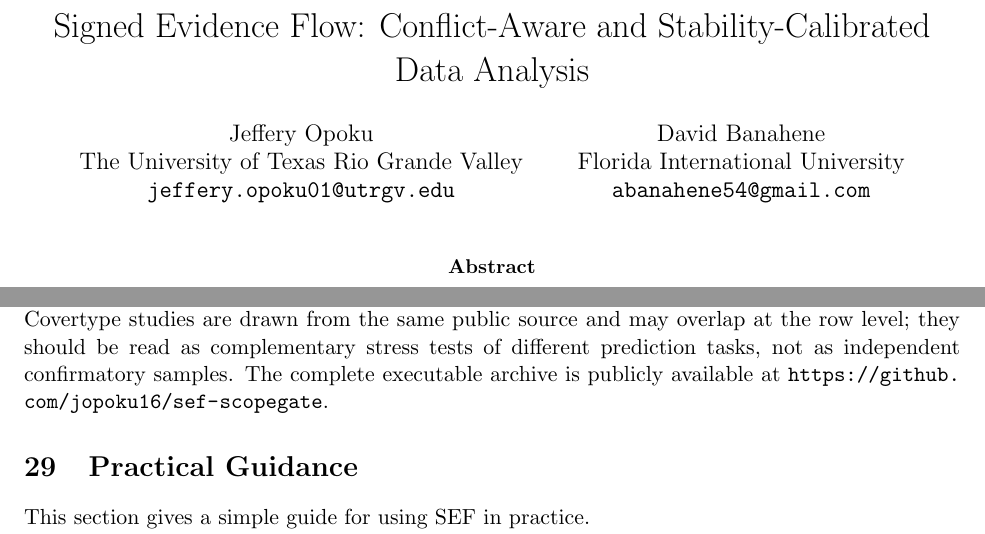
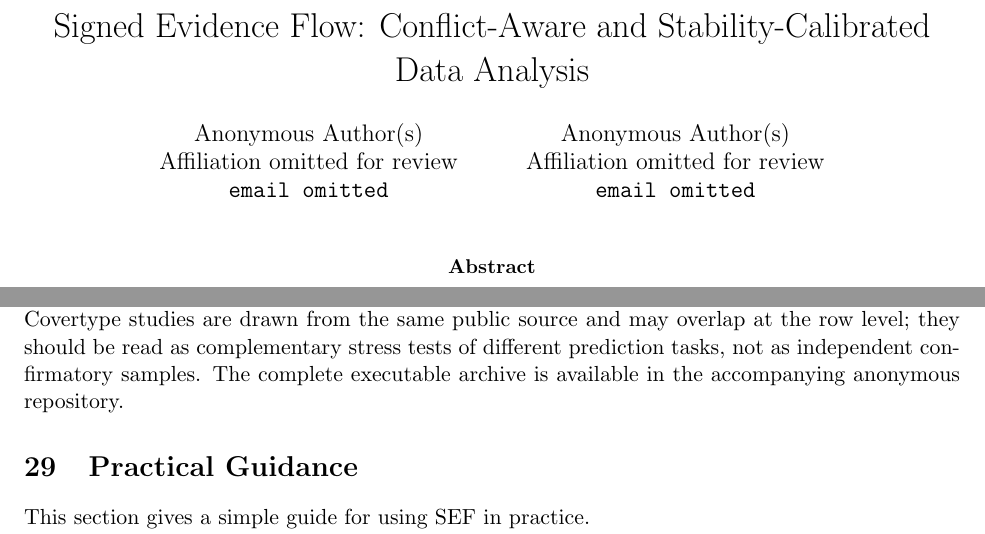
Before and after one commit to jopoku16/sef-scopegate, a LaTeX paper (main.tex): two parts of pages 1 and 41 of 44, joined at a grey line, cut so that both start at the same text. Compiled offline with pdfLaTeX.

Commit message:
Anonymize manuscript and repository metadata

```diff
--- a/main.tex
+++ b/main.tex
@@ -11,13 +11,13 @@
 \title{Signed Evidence Flow: Conflict-Aware and Stability-Calibrated Data Analysis}
 
 \author{
-Jeffery Opoku\\
-The University of Texas Rio Grande Valley\\
-\texttt{jeffery.opoku01@utrgv.edu}
+Anonymous Author(s)\\
+Affiliation omitted for review\\
+\texttt{email omitted}
 \and
-David Banahene\\
-Florida International University\\
-\texttt{abanahene54@gmail.com}
+Anonymous Author(s)\\
+Affiliation omitted for review\\
+\texttt{email omitted}
 }
 
 \date{}
@@ -1402,7 +1402,7 @@ External replication & OpenML & adult v2; spambase v1; phoneme v1; mammography v
 }
 \end{table}
 
-The replication archive also records the raw run-level results, summary tables, dependency list, model settings, OpenML names and versions, and the measured stability-runtime audit in \texttt{results/sef\_stability\_runtime.csv}. No private data are used. The binary and multi-class Covertype studies are drawn from the same public source and may overlap at the row level; they should be read as complementary stress tests of different prediction tasks, not as independent confirmatory samples. The complete executable archive is publicly available at \url{https://github.com/jopoku16/sef-scopegate}.
+The replication archive also records the raw run-level results, summary tables, dependency list, model settings, OpenML names and versions, and the measured stability-runtime audit in \texttt{results/sef\_stability\_runtime.csv}. No private data are used. The binary and multi-class Covertype studies are drawn from the same public source and may overlap at the row level; they should be read as complementary stress tests of different prediction tasks, not as independent confirmatory samples. The complete executable archive is available in the accompanying anonymous repository.
 
 \FloatBarrier
 
```
Also changed, not shown: README.md, main.pdf, 1 other file.
